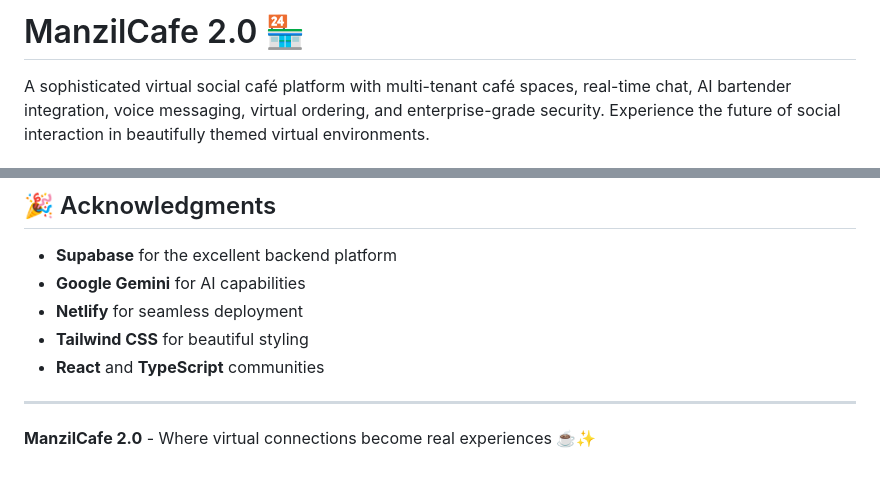
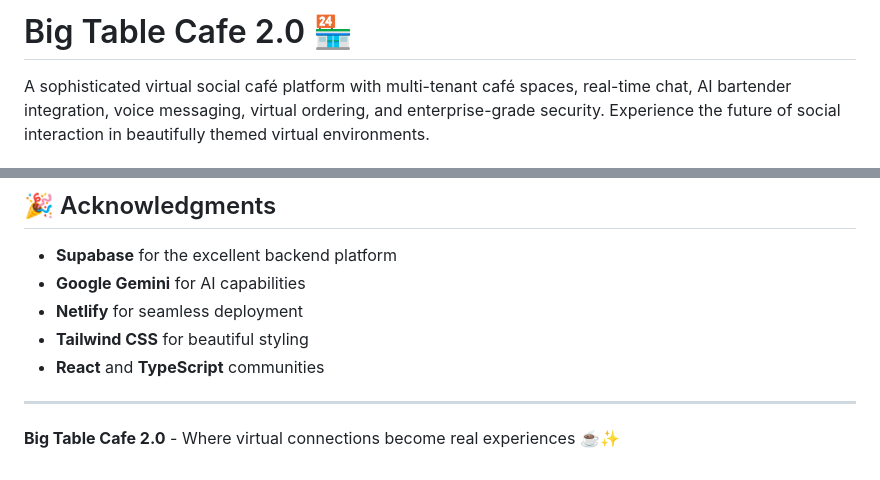
Before and after one commit to eltopts/Big-Table-Cafe, a Markdown page: README.md, 2 parts joined by grey strips. Rendered like a GitHub page.

```diff
--- a/README.md
+++ b/README.md
@@ -1,4 +1,4 @@
-# ManzilCafe 2.0 🏪
+# Big Table Cafe 2.0 🏪
 
 A sophisticated virtual social café platform with multi-tenant café spaces, real-time chat, AI bartender integration, voice messaging, virtual ordering, and enterprise-grade security. Experience the future of social interaction in beautifully themed virtual environments.
 
@@ -253,4 +253,4 @@ For support and questions:
 
 ---
 
-**ManzilCafe 2.0** - Where virtual connections become real experiences ☕✨
+**Big Table Cafe 2.0** - Where virtual connections become real experiences ☕✨
```
